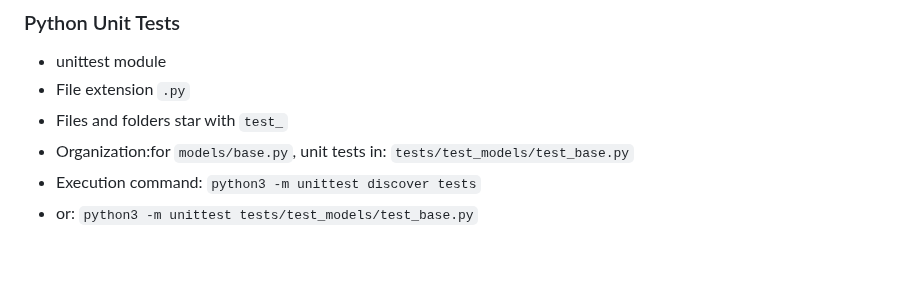
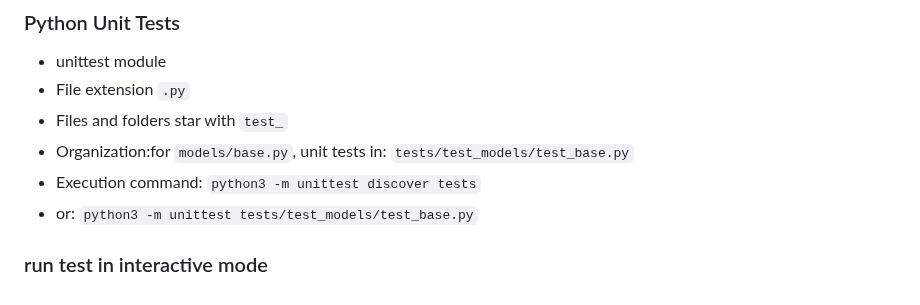
Before and after one commit to pascallino/AirBnB_clone_v2, a Markdown page: README.md, the part around the change. Drawn GitHub-style; blank space fills up the shorter version.

````diff
--- a/README.md
+++ b/README.md
@@ -140,3 +140,5 @@ python3 -c 'print(__import__("my_module").MyClass.my_function.__doc__)'
 * Organization:for ```models/base.py```, unit tests in: ```tests/test_models/test_base.py```
 * Execution command: ```python3 -m unittest discover tests```
 * or: ```python3 -m unittest tests/test_models/test_base.py```
+
+### run test in interactive mode
````
